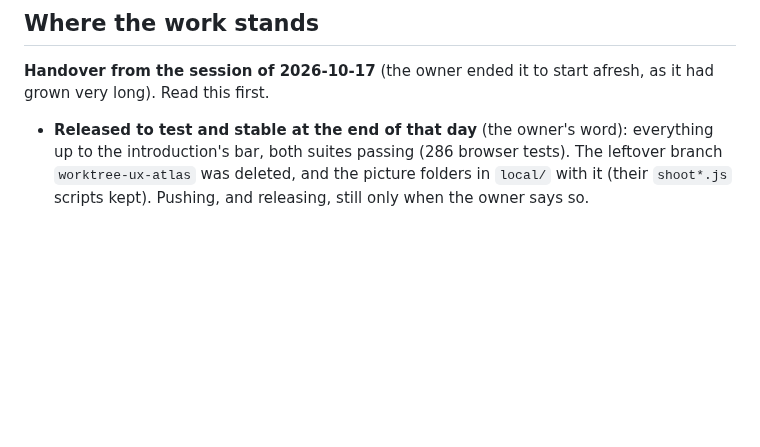
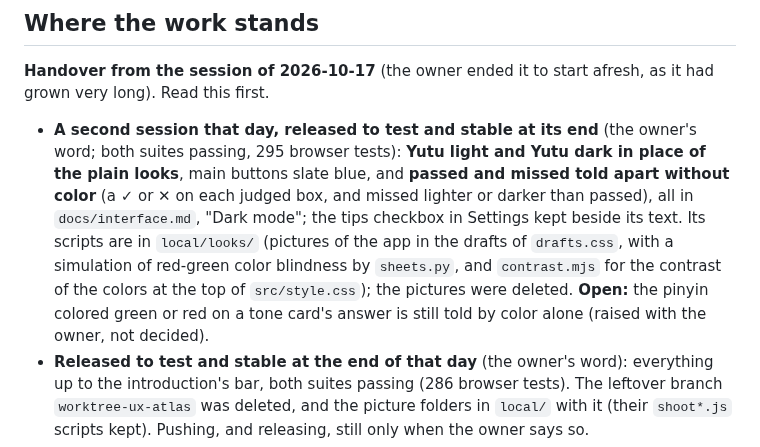
Before and after one commit to BunnyApocalypse/yutu-chinese, a Markdown page: docs/history.md, the part around the change. GitHub-like rendering; blank space fills up the shorter version.

Commit message:
Handover: Yutu looks released, leftovers cleaned up
Co-Authored-By: Claude Opus 5.5 <noreply@anthropic.com>

```diff
--- a/docs/history.md
+++ b/docs/history.md
@@ -6,6 +6,7 @@ Moved word for word from CLAUDE.md on 2026-10-15; see `docs/README.md` for where
 
 **Handover from the session of 2026-10-17** (the owner ended it to start afresh, as it had grown very long). Read this first.
 
+- **A second session that day, released to test and stable at its end** (the owner's word; both suites passing, 295 browser tests): **Yutu light and Yutu dark in place of the plain looks**, main buttons slate blue, and **passed and missed told apart without color** (a ✓ or ✕ on each judged box, and missed lighter or darker than passed), all in `docs/interface.md`, "Dark mode"; the tips checkbox in Settings kept beside its text. Its scripts are in `local/looks/` (pictures of the app in the drafts of `drafts.css`, with a simulation of red-green color blindness by `sheets.py`, and `contrast.mjs` for the contrast of the colors at the top of `src/style.css`); the pictures were deleted. **Open:** the pinyin colored green or red on a tone card's answer is still told by color alone (raised with the owner, not decided).
 - **Released to test and stable at the end of that day** (the owner's word): everything up to the introduction's bar, both suites passing (286 browser tests). The leftover branch `worktree-ux-atlas` was deleted, and the picture folders in `local/` with it (their `shoot*.js` scripts kept). Pushing, and releasing, still only when the owner says so.
 - **Done that day, all in the docs of their areas:** the shared styles (`docs/interface.md`, "Shared sizes": named sizes, four kinds of button, quiet buttons in the text's color, one look for what is chosen); UX items 5, 6, 10, 12, 13, 14 (marked Done below); 4 kept as it is; practicing a written word again, and the back arrow always going back, both without changing the grade (`docs/cards.md`); the arrows over the writing area's edges on a phone and beside it where there is room, and on tone cards too; two columns on a screen held sideways, and a card's text growing with it (`docs/pitfalls.md`); two bugs of a word's popup on a card fixed; `src/wordsPanel.js` split into seven files and the old names renamed (`docs/layout.md`); the 楷体 font dropped by the owner; Anki deck import and Yutu light/dark looks put on the to-do list (below).
 - **Open, waiting for the owner:**
```
